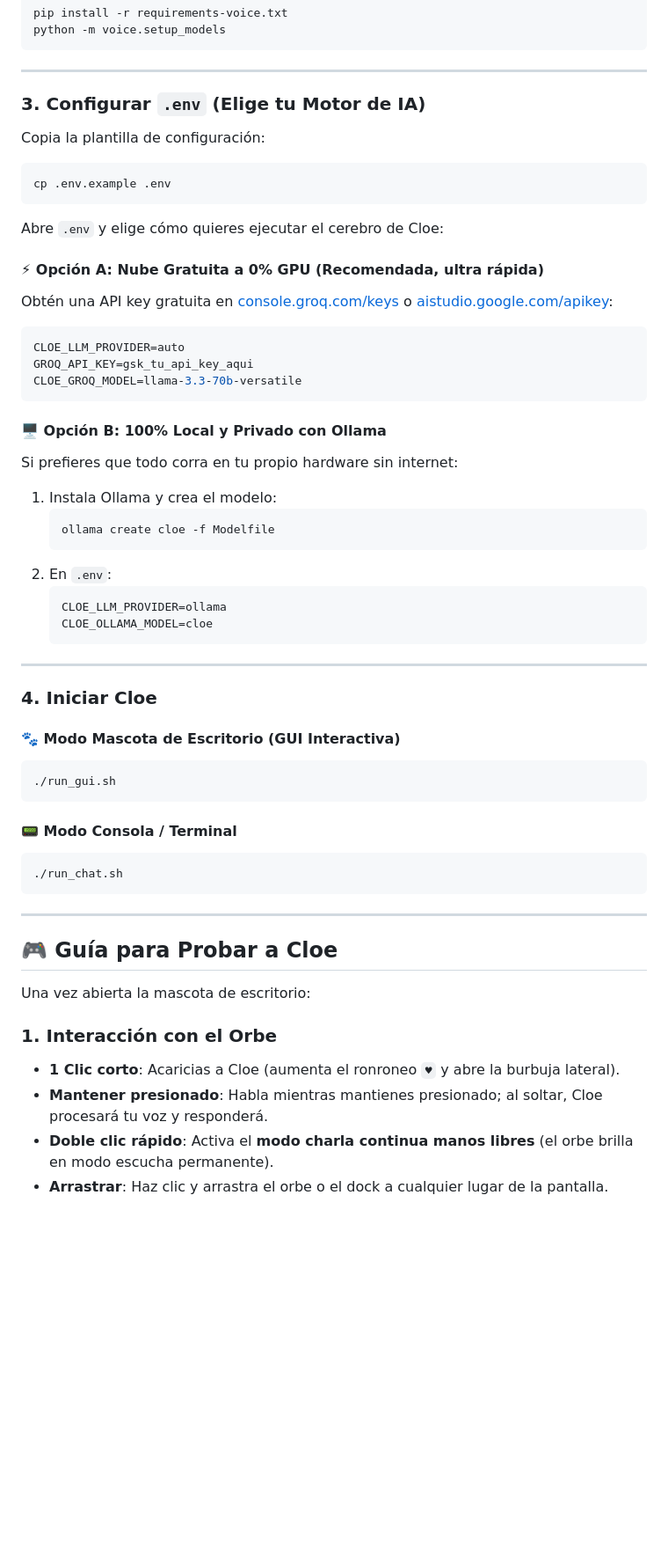
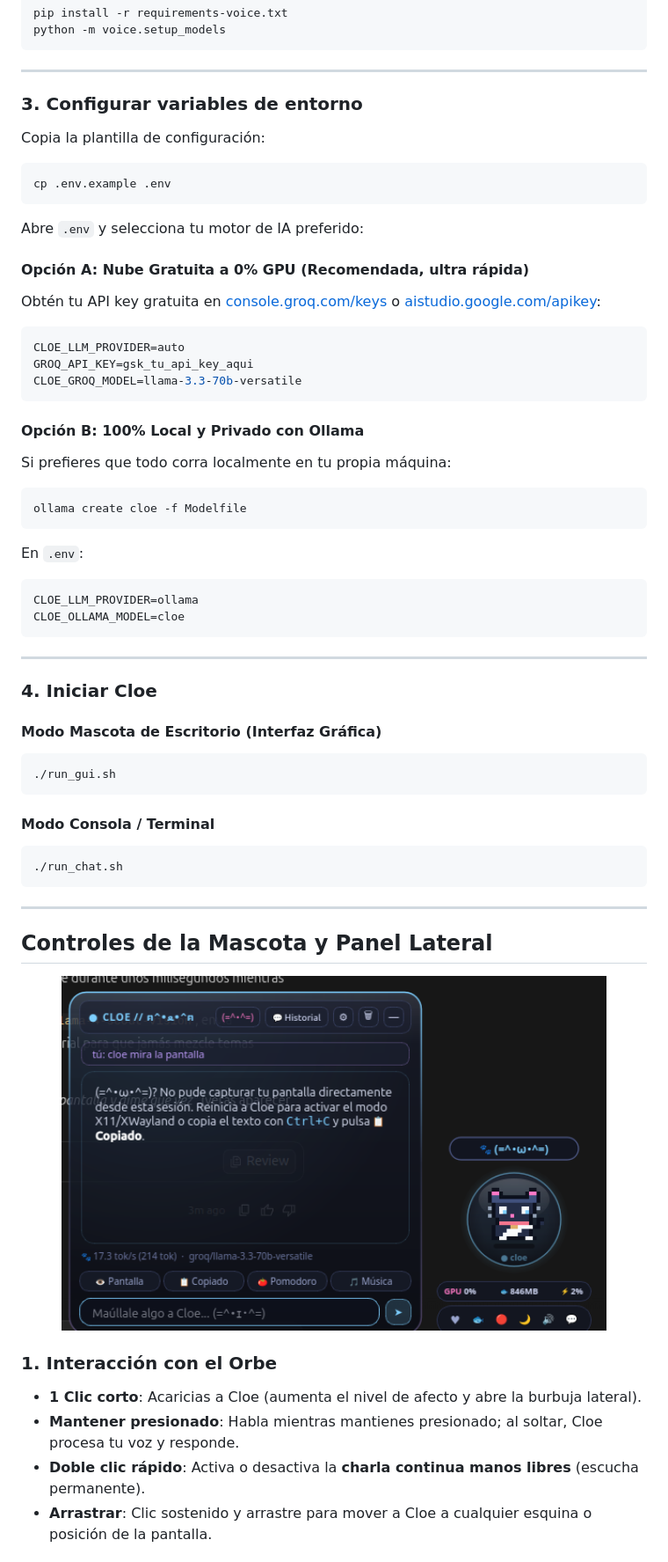
Before and after one commit to Brax05/Cloe---Asistente-Personal-con-IA, a Markdown page: README.md, the part around one of its changes. Shown at 88% size. Drawn GitHub-style; pictures changed too: assets/cloe_acciones_rapidas.png (added); blank space fills up the shorter version.

````diff
--- a/README.md
+++ b/README.md
@@ -42,58 +56,59 @@ python -m voice.setup_models
 
 ---
 
-### 3. Configurar `.env` (Elige tu Motor de IA)
+### 3. Configurar variables de entorno
 
 Copia la plantilla de configuración:
 ```bash
 cp .env.example .env
 ```
 
-Abre `.env` y elige cómo quieres ejecutar el cerebro de Cloe:
+Abre `.env` y selecciona tu motor de IA preferido:
 
-#### ⚡ Opción A: Nube Gratuita a 0% GPU (Recomendada, ultra rápida)
-Obtén una API key gratuita en [console.groq.com/keys](https://console.groq.com/keys) o [aistudio.google.com/apikey](https://aistudio.google.com/apikey):
+#### Opción A: Nube Gratuita a 0% GPU (Recomendada, ultra rápida)
+Obtén tu API key gratuita en [console.groq.com/keys](https://console.groq.com/keys) o [aistudio.google.com/apikey](https://aistudio.google.com/apikey):
 ```env
 CLOE_LLM_PROVIDER=auto
 GROQ_API_KEY=gsk_tu_api_key_aqui
 CLOE_GROQ_MODEL=llama-3.3-70b-versatile
 ```
 
-#### 🖥️ Opción B: 100% Local y Privado con Ollama
-Si prefieres que todo corra en tu propio hardware sin internet:
-1. Instala Ollama y crea el modelo:
-   ```bash
-   ollama create cloe -f Modelfile
-   ```
-2. En `.env`:
-   ```env
-   CLOE_LLM_PROVIDER=ollama
-   CLOE_OLLAMA_MODEL=cloe
-   ```
+#### Opción B: 100% Local y Privado con Ollama
+Si prefieres que todo corra localmente en tu propia máquina:
+```bash
+ollama create cloe -f Modelfile
+```
+En `.env`:
+```env
+CLOE_LLM_PROVIDER=ollama
+CLOE_OLLAMA_MODEL=cloe
+```
 
 ---
 
 ### 4. Iniciar Cloe
 
-#### 🐾 Modo Mascota de Escritorio (GUI Interactiva)
+#### Modo Mascota de Escritorio (Interfaz Gráfica)
 ```bash
 ./run_gui.sh
 ```
 
-#### 📟 Modo Consola / Terminal
+#### Modo Consola / Terminal
 ```bash
 ./run_chat.sh
 ```
 
 ---
 
-## 🎮 Guía para Probar a Cloe
+## Controles de la Mascota y Panel Lateral
 
-Una vez abierta la mascota de escritorio:
+<p align="center">
+  <img src="assets/cloe_acciones_rapidas.png" alt="Detalle del panel lateral con chips de acción rápida y dock inferior" width="620"/>
+</p>
 
 ### 1. Interacción con el Orbe
-- **1 Clic corto**: Acaricias a Cloe (aumenta el ronroneo `♥` y abre la burbuja lateral).
-- **Mantener presionado**: Habla mientras mantienes presionado; al soltar, Cloe procesará tu voz y responderá.
-- **Doble clic rápido**: Activa el **modo charla continua manos libres** (el orbe brilla en modo escucha permanente).
-- **Arrastrar**: Haz clic y arrastra el orbe o el dock a cualquier lugar de la pantalla.
+- **1 Clic corto**: Acaricias a Cloe (aumenta el nivel de afecto y abre la burbuja lateral).
+- **Mantener presionado**: Habla mientras mantienes presionado; al soltar, Cloe procesa tu voz y responde.
+- **Doble clic rápido**: Activa o desactiva la **charla continua manos libres** (escucha permanente).
+- **Arrastrar**: Clic sostenido y arrastre para mover a Cloe a cualquier esquina o posición de la pantalla.
 
````
Also changed, not shown: other parts of README.md (+84 -63 lines), assets/cloe_escritorio_vision.png (added), assets/cloe_interfaz_principal.png (added), 1 other file.
